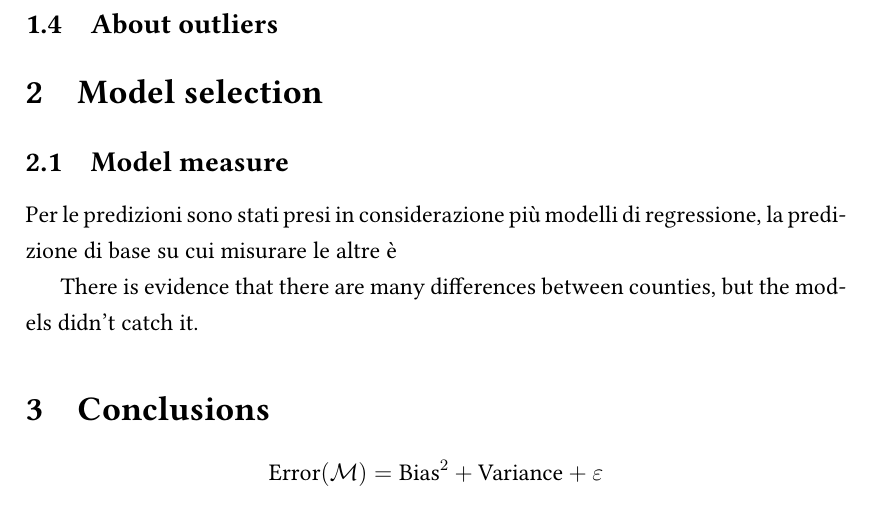
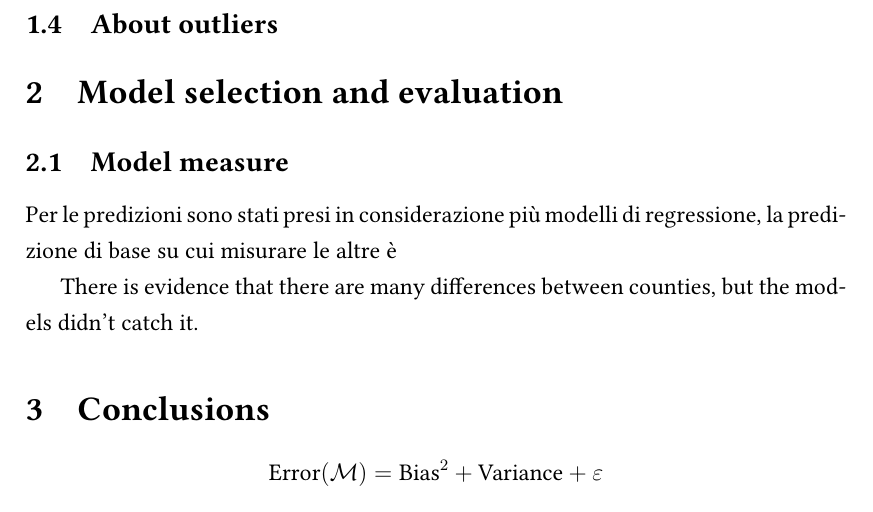
Before and after one commit to matteospanio/zillow-prize, a LaTeX document (docs/main.tex): part of page 4 of 4, cut so that both start at the same text. Compiled offline with pdfLaTeX.

Commit message:
change doc title

```diff
--- a/docs/main.tex
+++ b/docs/main.tex
@@ -64,7 +64,7 @@
 
   \input{sections/01.tex}
 
-  \section{Model selection}
+  \section{Model selection and evaluation}
 
   \input{sections/02.tex}
 
```
